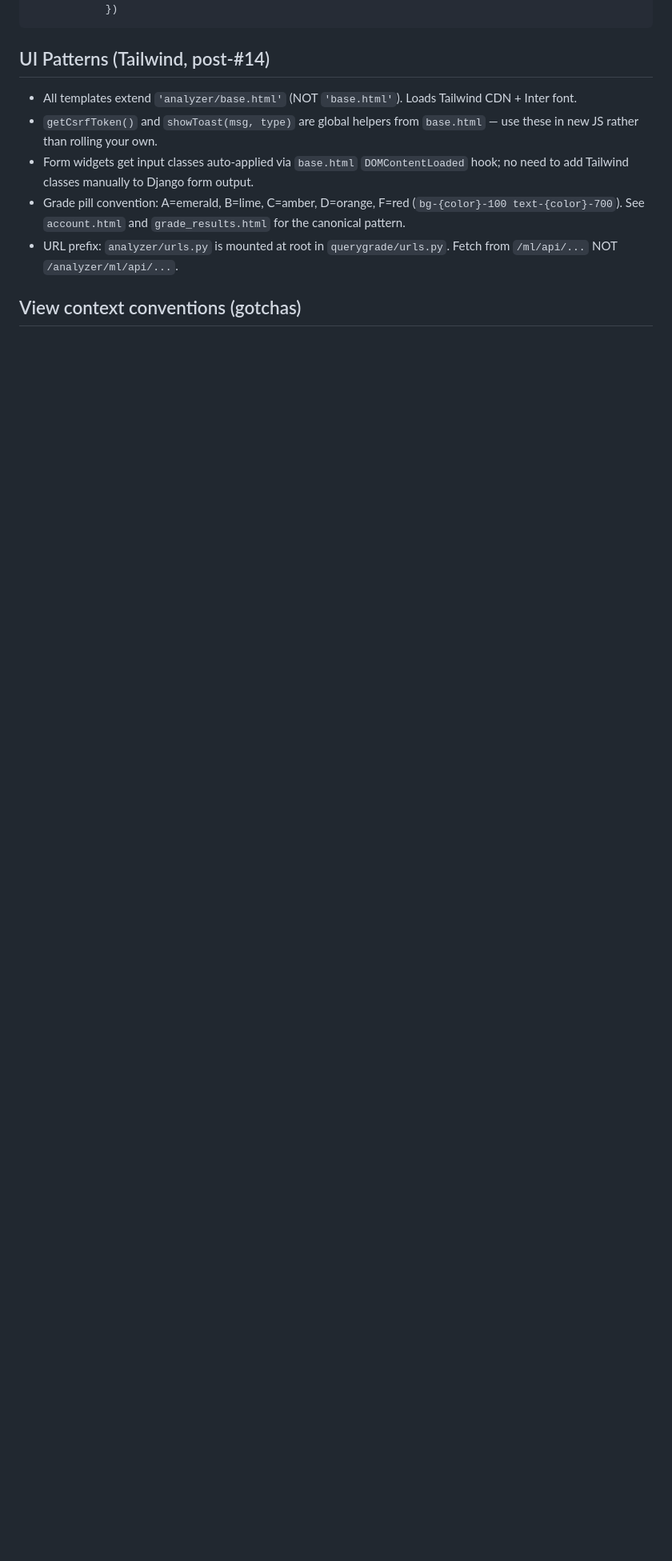
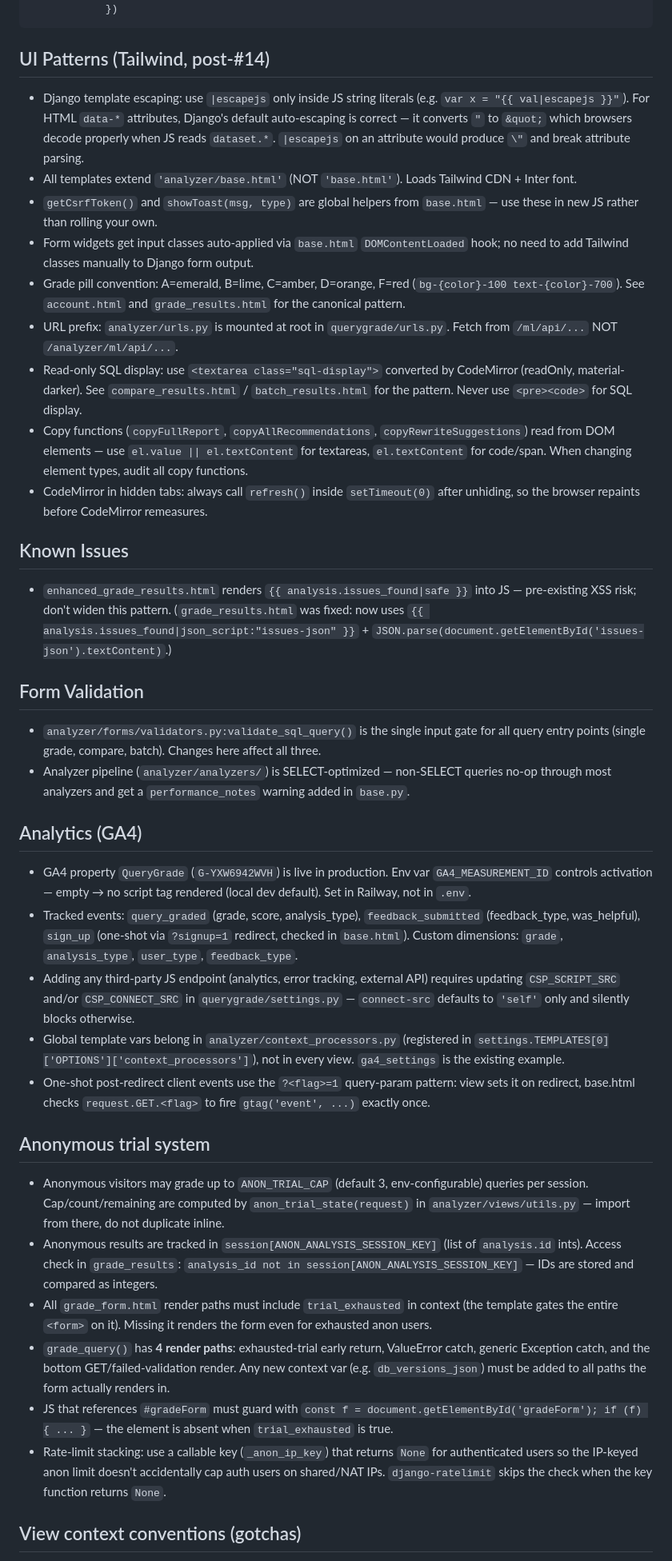
Before and after one commit to ringo380/QueryGrade, a Markdown page: CLAUDE.md, the part around one of its changes. Shown at 80% size. GitHub-like rendering; blank space fills up the shorter version.

Commit message:
docs: catch up CLAUDE.md with shipped features (anon trial, GA4, UI patterns)

```diff
--- a/CLAUDE.md
+++ b/CLAUDE.md
@@ -528,11 +529,41 @@ class SecurityAnalyzer(BaseAnalyzer):
 
 ## UI Patterns (Tailwind, post-#14)
 
+- Django template escaping: use `|escapejs` only inside JS string literals (e.g. `var x = "{{ val|escapejs }}"`). For HTML `data-*` attributes, Django's default auto-escaping is correct — it converts `"` to `&quot;` which browsers decode properly when JS reads `dataset.*`. `|escapejs` on an attribute would produce `\"` and break attribute parsing.
 - All templates extend `'analyzer/base.html'` (NOT `'base.html'`). Loads Tailwind CDN + Inter font.
 - `getCsrfToken()` and `showToast(msg, type)` are global helpers from `base.html` — use these in new JS rather than rolling your own.
 - Form widgets get input classes auto-applied via `base.html` `DOMContentLoaded` hook; no need to add Tailwind classes manually to Django form output.
 - Grade pill convention: A=emerald, B=lime, C=amber, D=orange, F=red (`bg-{color}-100 text-{color}-700`). See `account.html` and `grade_results.html` for the canonical pattern.
 - URL prefix: `analyzer/urls.py` is mounted at root in `querygrade/urls.py`. Fetch from `/ml/api/...` NOT `/analyzer/ml/api/...`.
+- Read-only SQL display: use `<textarea class="sql-display">` converted by CodeMirror (readOnly, material-darker). See `compare_results.html` / `batch_results.html` for the pattern. Never use `<pre><code>` for SQL display.
+- Copy functions (`copyFullReport`, `copyAllRecommendations`, `copyRewriteSuggestions`) read from DOM elements — use `el.value || el.textContent` for textareas, `el.textContent` for code/span. When changing element types, audit all copy functions.
+- CodeMirror in hidden tabs: always call `refresh()` inside `setTimeout(0)` after unhiding, so the browser repaints before CodeMirror remeasures.
+
+## Known Issues
+
+- `enhanced_grade_results.html` renders `{{ analysis.issues_found|safe }}` into JS — pre-existing XSS risk; don't widen this pattern. (`grade_results.html` was fixed: now uses `{{ analysis.issues_found|json_script:"issues-json" }}` + `JSON.parse(document.getElementById('issues-json').textContent)`.)
+
+## Form Validation
+
+- `analyzer/forms/validators.py:validate_sql_query()` is the single input gate for all query entry points (single grade, compare, batch). Changes here affect all three.
+- Analyzer pipeline (`analyzer/analyzers/`) is SELECT-optimized — non-SELECT queries no-op through most analyzers and get a `performance_notes` warning added in `base.py`.
+
+## Analytics (GA4)
+
+- GA4 property `QueryGrade` (`G-YXW6942WVH`) is live in production. Env var `GA4_MEASUREMENT_ID` controls activation — empty → no script tag rendered (local dev default). Set in Railway, not in `.env`.
+- Tracked events: `query_graded` (grade, score, analysis_type), `feedback_submitted` (feedback_type, was_helpful), `sign_up` (one-shot via `?signup=1` redirect, checked in `base.html`). Custom dimensions: `grade`, `analysis_type`, `user_type`, `feedback_type`.
+- Adding any third-party JS endpoint (analytics, error tracking, external API) requires updating `CSP_SCRIPT_SRC` and/or `CSP_CONNECT_SRC` in `querygrade/settings.py` — `connect-src` defaults to `'self'` only and silently blocks otherwise.
+- Global template vars belong in `analyzer/context_processors.py` (registered in `settings.TEMPLATES[0]['OPTIONS']['context_processors']`), not in every view. `ga4_settings` is the existing example.
+- One-shot post-redirect client events use the `?<flag>=1` query-param pattern: view sets it on redirect, base.html checks `request.GET.<flag>` to fire `gtag('event', ...)` exactly once.
+
+## Anonymous trial system
+
+- Anonymous visitors may grade up to `ANON_TRIAL_CAP` (default 3, env-configurable) queries per session. Cap/count/remaining are computed by `anon_trial_state(request)` in `analyzer/views/utils.py` — import from there, do not duplicate inline.
+- Anonymous results are tracked in `session[ANON_ANALYSIS_SESSION_KEY]` (list of `analysis.id` ints). Access check in `grade_results`: `analysis_id not in session[ANON_ANALYSIS_SESSION_KEY]` — IDs are stored and compared as integers.
+- All `grade_form.html` render paths must include `trial_exhausted` in context (the template gates the entire `<form>` on it). Missing it renders the form even for exhausted anon users.
+- `grade_query()` has **4 render paths**: exhausted-trial early return, ValueError catch, generic Exception catch, and the bottom GET/failed-validation render. Any new context var (e.g. `db_versions_json`) must be added to all paths the form actually renders in.
+- JS that references `#gradeForm` must guard with `const f = document.getElementById('gradeForm'); if (f) { ... }` — the element is absent when `trial_exhausted` is true.
+- Rate-limit stacking: use a callable key (`_anon_ip_key`) that returns `None` for authenticated users so the IP-keyed anon limit doesn't accidentally cap auth users on shared/NAT IPs. `django-ratelimit` skips the check when the key function returns `None`.
 
 ## View context conventions (gotchas)
 
```
Also changed, not shown: other parts of CLAUDE.md (+3 -0 lines).
